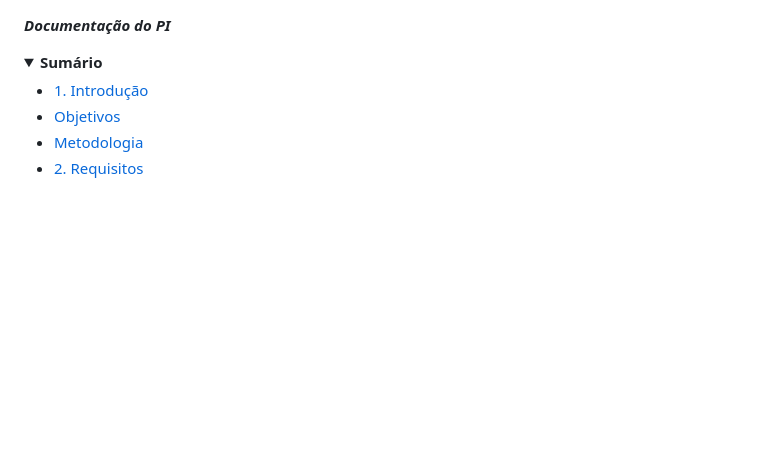
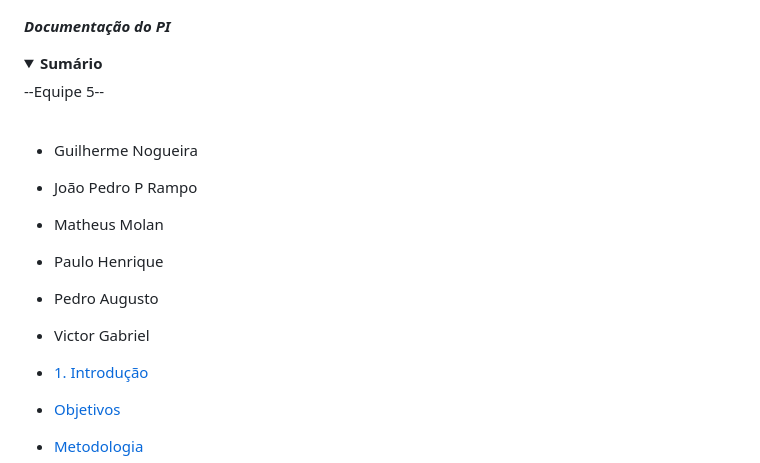
Before and after one commit to jppiress/Amaral-Carvalho, a Markdown page: README.md, the part around the change. Rendered like a GitHub page; folded sections open; blank space fills up the shorter version.

```diff
--- a/README.md
+++ b/README.md
@@ -2,6 +2,14 @@
   <strong><em>Documentação do PI</em></strong></p>
   <details>
     <summary><strong>Sumário</strong></summary>
+
+--Equipe 5-- <br><br>
+- Guilherme Nogueira <br>
+- João Pedro P Rampo <br>
+- Matheus Molan <br>
+- Paulo Henrique <br>
+- Pedro Augusto <br>
+- Victor Gabriel <br>
 
 - [1. Introdução](#1-introdução)
 - [Objetivos](#-objetivos)
```
